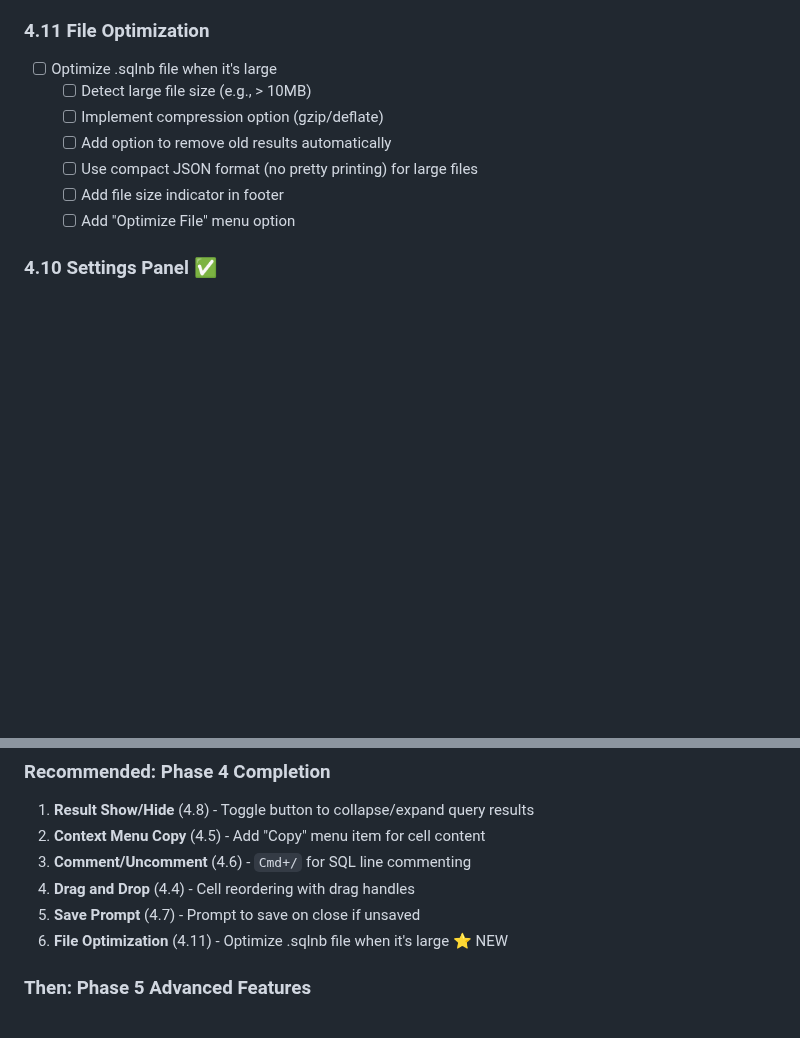
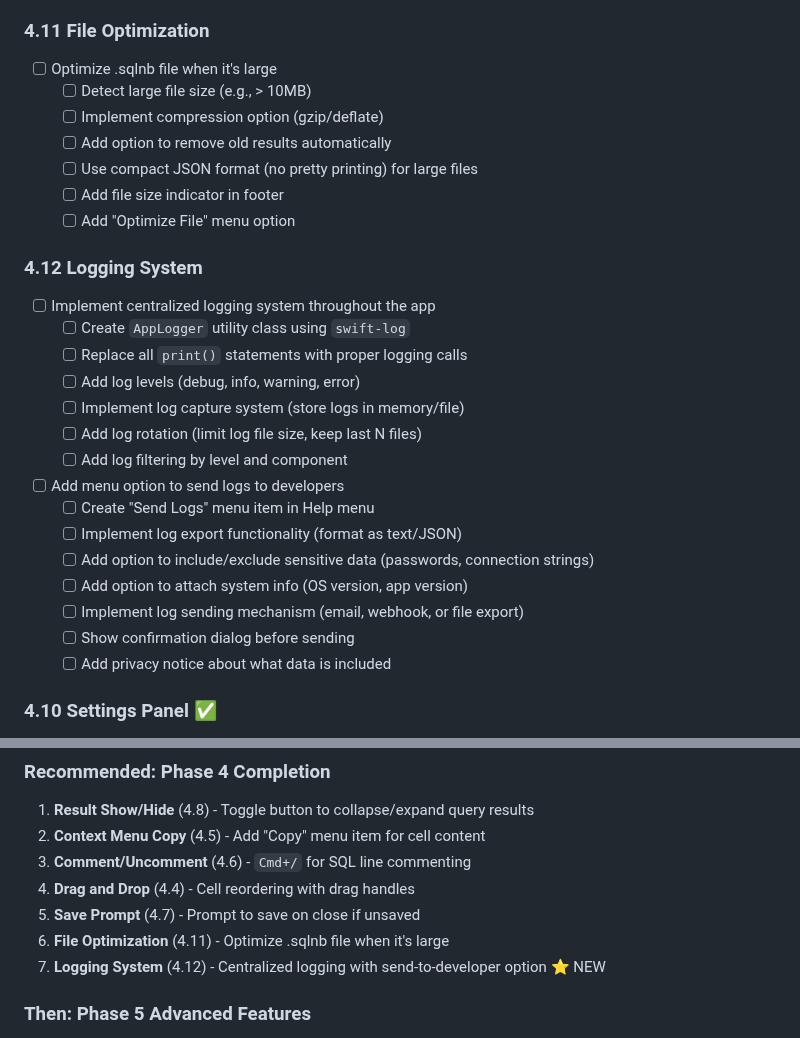
Before and after one commit to dinhanhthi/Dblore, a Markdown page: docs/TODO.md, 2 parts joined by grey strips. Rendered like a GitHub page; blank space fills up the shorter version.

Commit message:
todo: logging system

```diff
--- a/docs/TODO.md
+++ b/docs/TODO.md
@@ -223,6 +223,23 @@ See `docs/IMPLEMENTATION_COMPLETE.md` for full details!
   - [ ] Use compact JSON format (no pretty printing) for large files
   - [ ] Add file size indicator in footer
   - [ ] Add "Optimize File" menu option
+
+### 4.12 Logging System
+- [ ] Implement centralized logging system throughout the app
+  - [ ] Create `AppLogger` utility class using `swift-log`
+  - [ ] Replace all `print()` statements with proper logging calls
+  - [ ] Add log levels (debug, info, warning, error)
+  - [ ] Implement log capture system (store logs in memory/file)
+  - [ ] Add log rotation (limit log file size, keep last N files)
+  - [ ] Add log filtering by level and component
+- [ ] Add menu option to send logs to developers
+  - [ ] Create "Send Logs" menu item in Help menu
+  - [ ] Implement log export functionality (format as text/JSON)
+  - [ ] Add option to include/exclude sensitive data (passwords, connection strings)
+  - [ ] Add option to attach system info (OS version, app version)
+  - [ ] Implement log sending mechanism (email, webhook, or file export)
+  - [ ] Show confirmation dialog before sending
+  - [ ] Add privacy notice about what data is included
 
 ### 4.10 Settings Panel ✅
 - [x] Create `NotebookSettings` model to store notebook preferences
@@ -610,7 +627,8 @@ Xem chi tiết kế hoạch ở section "Phase 6: Testing Suite" bên dưới.
 3. **Comment/Uncomment** (4.6) - `Cmd+/` for SQL line commenting
 4. **Drag and Drop** (4.4) - Cell reordering with drag handles
 5. **Save Prompt** (4.7) - Prompt to save on close if unsaved
-6. **File Optimization** (4.11) - Optimize .sqlnb file when it's large ⭐ NEW
+6. **File Optimization** (4.11) - Optimize .sqlnb file when it's large
+7. **Logging System** (4.12) - Centralized logging with send-to-developer option ⭐ NEW
 
 ### Then: Phase 5 Advanced Features
 1. **Tabs Support** (5.5) - Multiple database connections per notebook (like VSCode) ⭐ NEW
```
